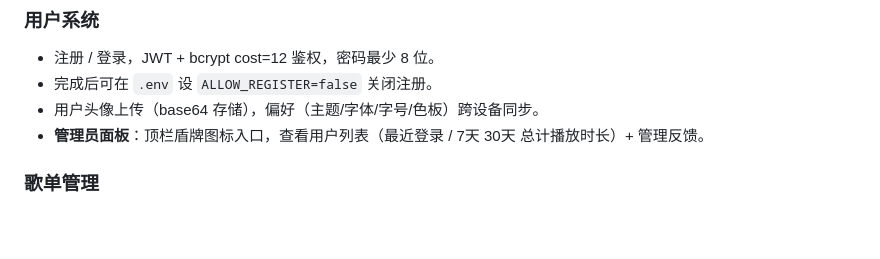
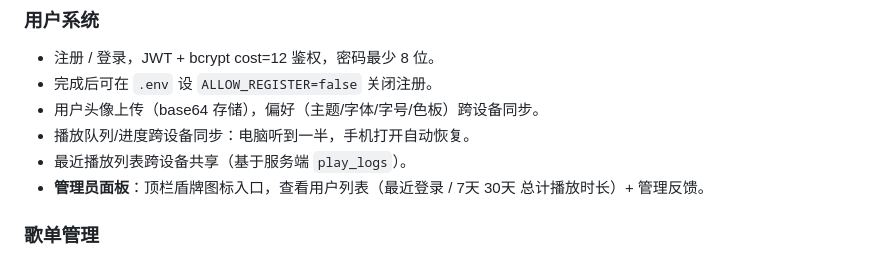
Before and after one commit to sherlockguo-yc/WeMusic, a Markdown page: README.md, the part around the change. Rendered like a GitHub page; blank space fills up the shorter version.

Commit message:
feat: fix

```diff
--- a/README.md
+++ b/README.md
@@ -12,6 +12,8 @@
 - 注册 / 登录，JWT + bcrypt cost=12 鉴权，密码最少 8 位。
 - 完成后可在 `.env` 设 `ALLOW_REGISTER=false` 关闭注册。
 - 用户头像上传（base64 存储），偏好（主题/字体/字号/色板）跨设备同步。
+- 播放队列/进度跨设备同步：电脑听到一半，手机打开自动恢复。
+- 最近播放列表跨设备共享（基于服务端 `play_logs`）。
 - **管理员面板**：顶栏盾牌图标入口，查看用户列表（最近登录 / 7天 30天 总计播放时长）+ 管理反馈。
 
 ### 歌单管理
```
